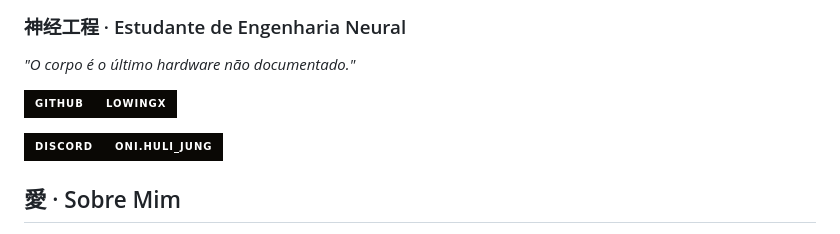
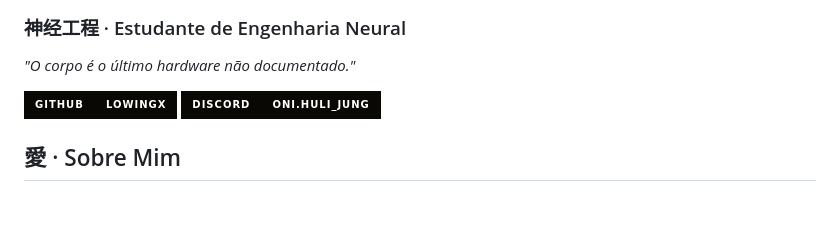
Before and after one commit to Lowingx/Lowingx, a Markdown page: README.md, the part around the change. Rendered like a GitHub page; badges without logos; blank space fills up the shorter version.

Commit message:
Remove LinkedIn badge from README
Removed commented LinkedIn badge from README.

```diff
--- a/README.md
+++ b/README.md
@@ -11,9 +11,8 @@
 *"O corpo é o último hardware não documentado."*
 
 [![GitHub](https://img.shields.io/badge/GitHub-Lowingx-0a0805?style=for-the-badge&logo=github&logoColor=c9a227&labelColor=0a0805)](https://github.com/Lowingx)
+[![Discord](https://img.shields.io/badge/Discord-oni.huli__jung-0a0805?style=for-the-badge&logo=discord&logoColor=c9a227&labelColor=0a0805)](discord://discord.com/users/oni.huli_jung)
 <!--[![LinkedIn](https://img.shields.io/badge/LinkedIn-🏳️‍⚧️-0a0805?style=for-the-badge&logo=linkedin&logoColor=c9a227&labelColor=0a0805)](https://www.linkedin.com/in/gustavo-almeida-ti/)-->
-[![Discord](https://img.shields.io/badge/Discord-oni.huli__jung-0a0805?style=for-the-badge&logo=discord&logoColor=c9a227&labelColor=0a0805)](discord://discord.com/users/oni.huli_jung)
-
 </p>
 
 ## 愛 · Sobre Mim
```
